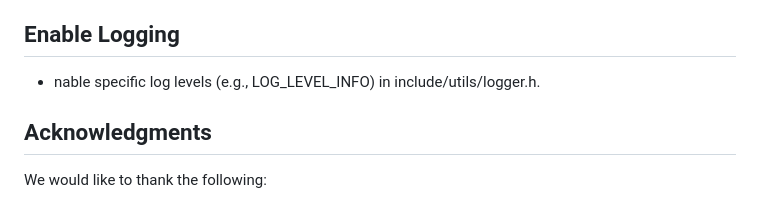
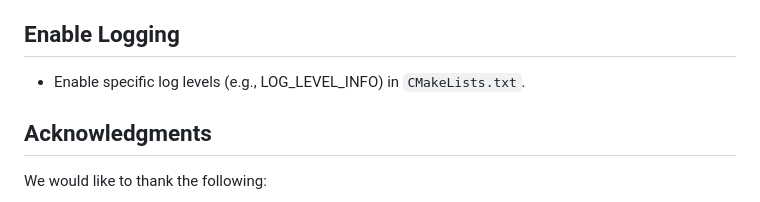
Before and after one commit to ChristophKarlHeck/phyto-node, a Markdown page: README.md, the part around one of its changes. Rendered like a GitHub page.

```diff
--- a/README.md
+++ b/README.md
@@ -108,7 +107,7 @@ Comprehensive documentation for the PhytoNode project is available online. It pr
   [PhytoNode Documentation](https://christophkarlheck.github.io/phyto-node/)
 
 ## **Enable Logging**
-- nable specific log levels (e.g., LOG_LEVEL_INFO) in include/utils/logger.h.
+- Enable specific log levels (e.g., LOG_LEVEL_INFO) in `CMakeLists.txt`.
 
 ## **Acknowledgments**
 
```
Also changed, not shown: other parts of README.md (+20 -21 lines).
